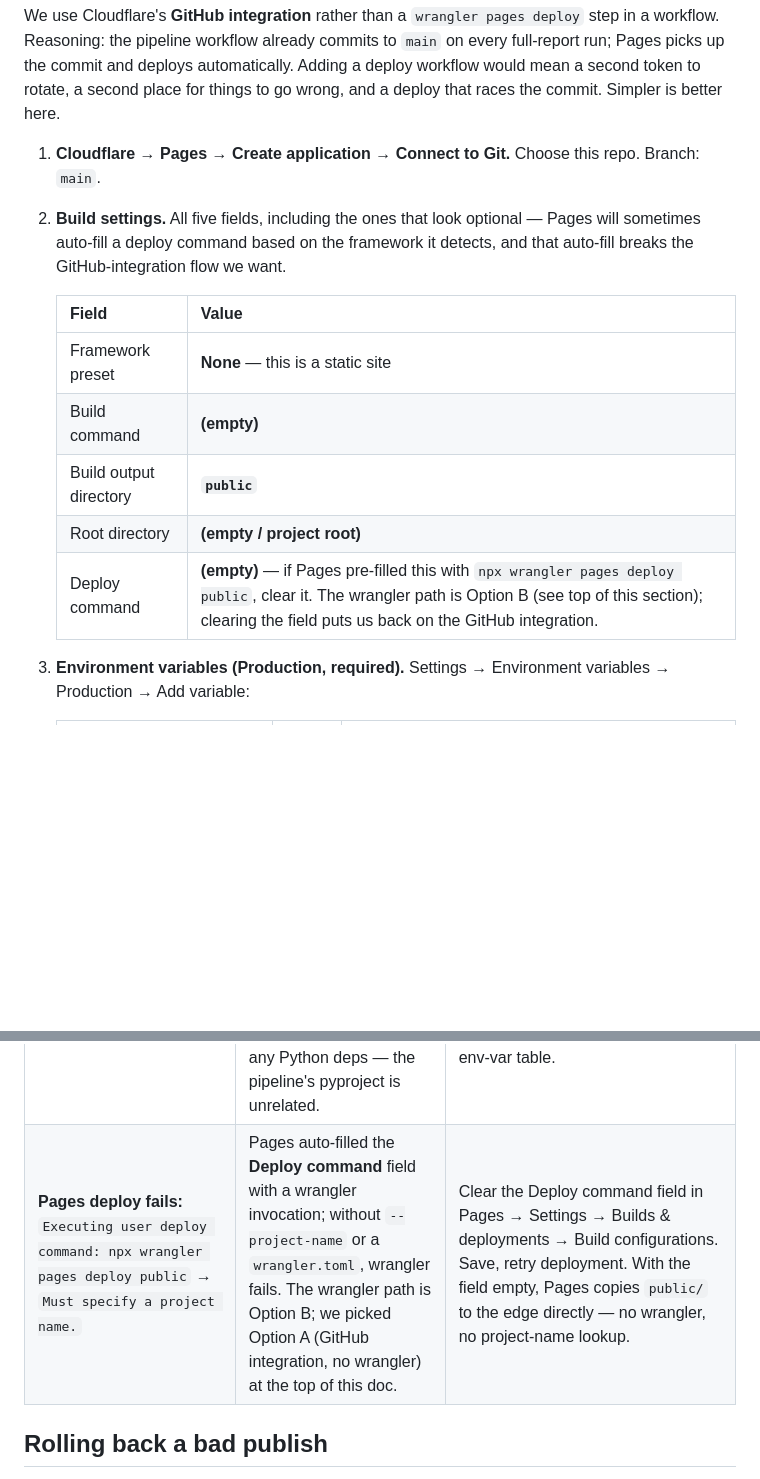
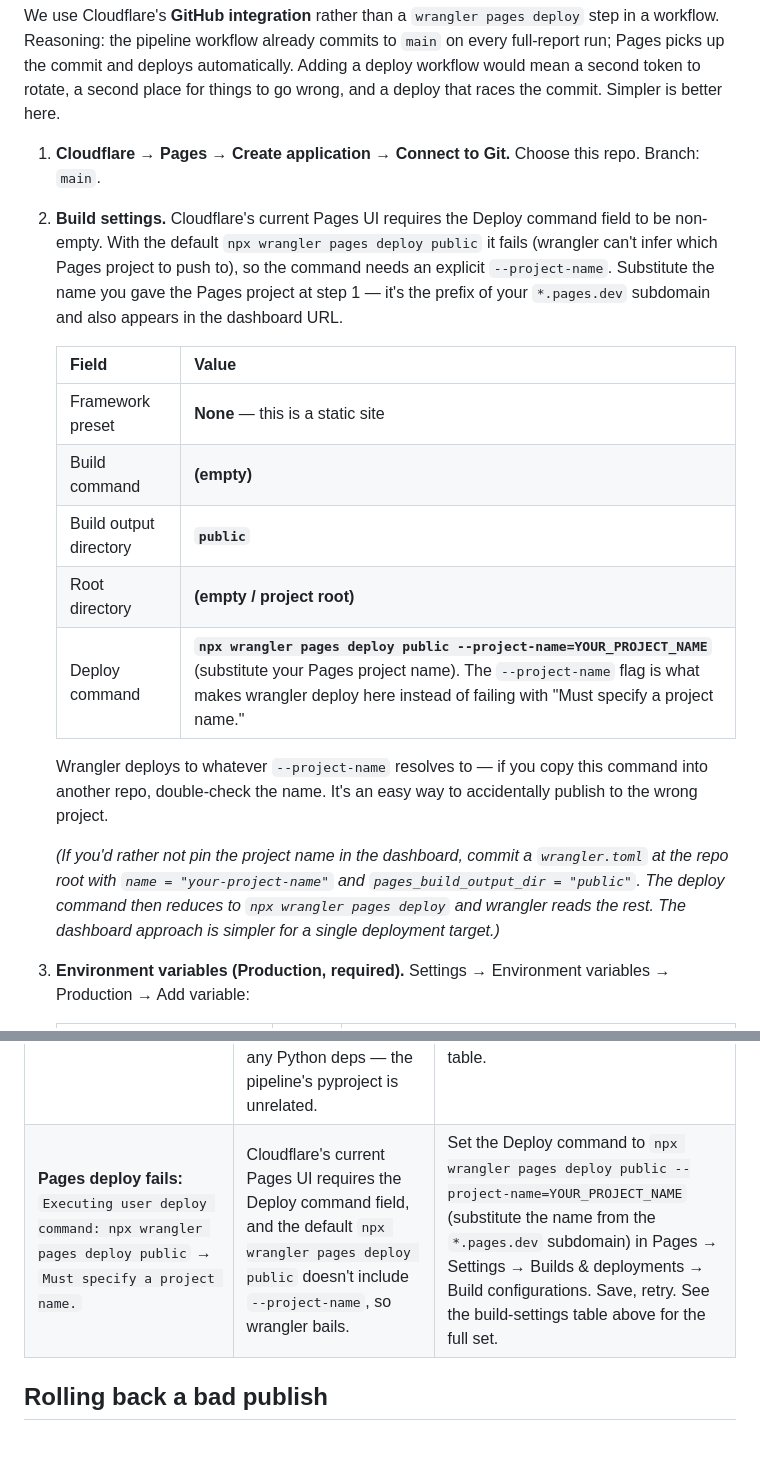
Before and after one commit to jmbt25/dota-deals, a Markdown page: docs/DEPLOYMENT.md, 2 parts joined by grey strips. Drawn GitHub-style; blank space fills up the shorter version.

Commit message:
fix: Cloudflare Pages requires deploy command — use wrangler w/ project name
The previous fix told operators to clear the Deploy command field, but
Cloudflare's current Pages UI treats that field as required and won't
save when it's empty. The actual fix is to populate it with a wrangler
invocation that includes --project-name, which is the bit the default
`npx wrangler pages deploy public` is missing.

DEPLOYMENT.md updated:

- Build-settings table: Deploy command is now
  `npx wrangler pages deploy public --project-name=YOUR_PROJECT_NAME`
  with a note pointing at the *.pages.dev subdomain as the source of
  the project name, plus a warning about wrangler deploying to
  whatever --project-name resolves to (don't typo).
- Alternative wrangler.toml path mentioned for operators who'd rather
  not embed the project name in the dashboard config.
- Failure-recovery row reworded to match: instead of "clear the field"
  the fix is now "add --project-name". The error message it triggers
  on is unchanged.

This is the third Pages-side fix in a row. The pattern: Cloudflare's
Pages UI keeps surfacing surprises (auto-detected Python project,
auto-filled deploy command, now required deploy command) that we
discover only on the next deploy attempt. The docs absorb each one
so operator number two doesn't relearn from scratch.

```diff
--- a/docs/DEPLOYMENT.md
+++ b/docs/DEPLOYMENT.md
@@ -81,10 +81,13 @@ the commit. Simpler is better here.
 
 1. **Cloudflare → Pages → Create application → Connect to Git.** Choose
    this repo. Branch: `main`.
-2. **Build settings.** All five fields, including the ones that look
-   optional — Pages will sometimes auto-fill a deploy command based on
-   the framework it detects, and that auto-fill breaks the
-   GitHub-integration flow we want.
+2. **Build settings.** Cloudflare's current Pages UI requires the
+   Deploy command field to be non-empty. With the default
+   `npx wrangler pages deploy public` it fails (wrangler can't infer
+   which Pages project to push to), so the command needs an explicit
+   `--project-name`. Substitute the name you gave the Pages project at
+   step 1 — it's the prefix of your `*.pages.dev` subdomain and also
+   appears in the dashboard URL.
 
    | Field | Value |
    |---|---|
@@ -92,7 +95,17 @@ the commit. Simpler is better here.
    | Build command | **(empty)** |
    | Build output directory | **`public`** |
    | Root directory | **(empty / project root)** |
-   | Deploy command | **(empty)** — if Pages pre-filled this with `npx wrangler pages deploy public`, clear it. The wrangler path is Option B (see top of this section); clearing the field puts us back on the GitHub integration. |
+   | Deploy command | **`npx wrangler pages deploy public --project-name=YOUR_PROJECT_NAME`** (substitute your Pages project name). The `--project-name` flag is what makes wrangler deploy here instead of failing with "Must specify a project name." |
+
+   Wrangler deploys to whatever `--project-name` resolves to — if you
+   copy this command into another repo, double-check the name. It's an
+   easy way to accidentally publish to the wrong project.
+
+   *(If you'd rather not pin the project name in the dashboard, commit
+   a `wrangler.toml` at the repo root with `name = "your-project-name"`
+   and `pages_build_output_dir = "public"`. The deploy command then
+   reduces to `npx wrangler pages deploy` and wrangler reads the rest.
+   The dashboard approach is simpler for a single deployment target.)*
 3. **Environment variables (Production, required).** Settings → Environment
    variables → Production → Add variable:
 
@@ -186,7 +199,7 @@ diagnose.
 | `network error` from `db pull` / `db push` | Transient Cloudflare blip. | Re-run via workflow_dispatch. The retry loop in `r2.py` handles short blips; a longer outage surfaces here. |
 | Workflow times out at 30m | Probably the ingest hit a sustained 429 storm. | Wait an hour; re-run with `skip_ingest=true` to push out the late-day stages on existing data. |
 | **Pages build fails:** `Package 'dota-deals' requires a different Python: 3.13.3 not in '<3.13,>=3.12'` | Cloudflare Pages saw `pyproject.toml` at the repo root and auto-detected a Python project, then tried to install with its default Python (3.13). The frontend doesn't need any Python deps — the pipeline's pyproject is unrelated. | Set `SKIP_DEPENDENCY_INSTALL=1` in Pages → Settings → Environment variables → Production, then retry the deploy from the Deployments tab. See the "One-time: Cloudflare Pages" section above for the full env-var table. |
-| **Pages deploy fails:** `Executing user deploy command: npx wrangler pages deploy public` → `Must specify a project name.` | Pages auto-filled the **Deploy command** field with a wrangler invocation; without `--project-name` or a `wrangler.toml`, wrangler fails. The wrangler path is Option B; we picked Option A (GitHub integration, no wrangler) at the top of this doc. | Clear the Deploy command field in Pages → Settings → Builds & deployments → Build configurations. Save, retry deployment. With the field empty, Pages copies `public/` to the edge directly — no wrangler, no project-name lookup. |
+| **Pages deploy fails:** `Executing user deploy command: npx wrangler pages deploy public` → `Must specify a project name.` | Cloudflare's current Pages UI requires the Deploy command field, and the default `npx wrangler pages deploy public` doesn't include `--project-name`, so wrangler bails. | Set the Deploy command to `npx wrangler pages deploy public --project-name=YOUR_PROJECT_NAME` (substitute the name from the `*.pages.dev` subdomain) in Pages → Settings → Builds & deployments → Build configurations. Save, retry. See the build-settings table above for the full set. |
 
 ## Rolling back a bad publish
 
```
